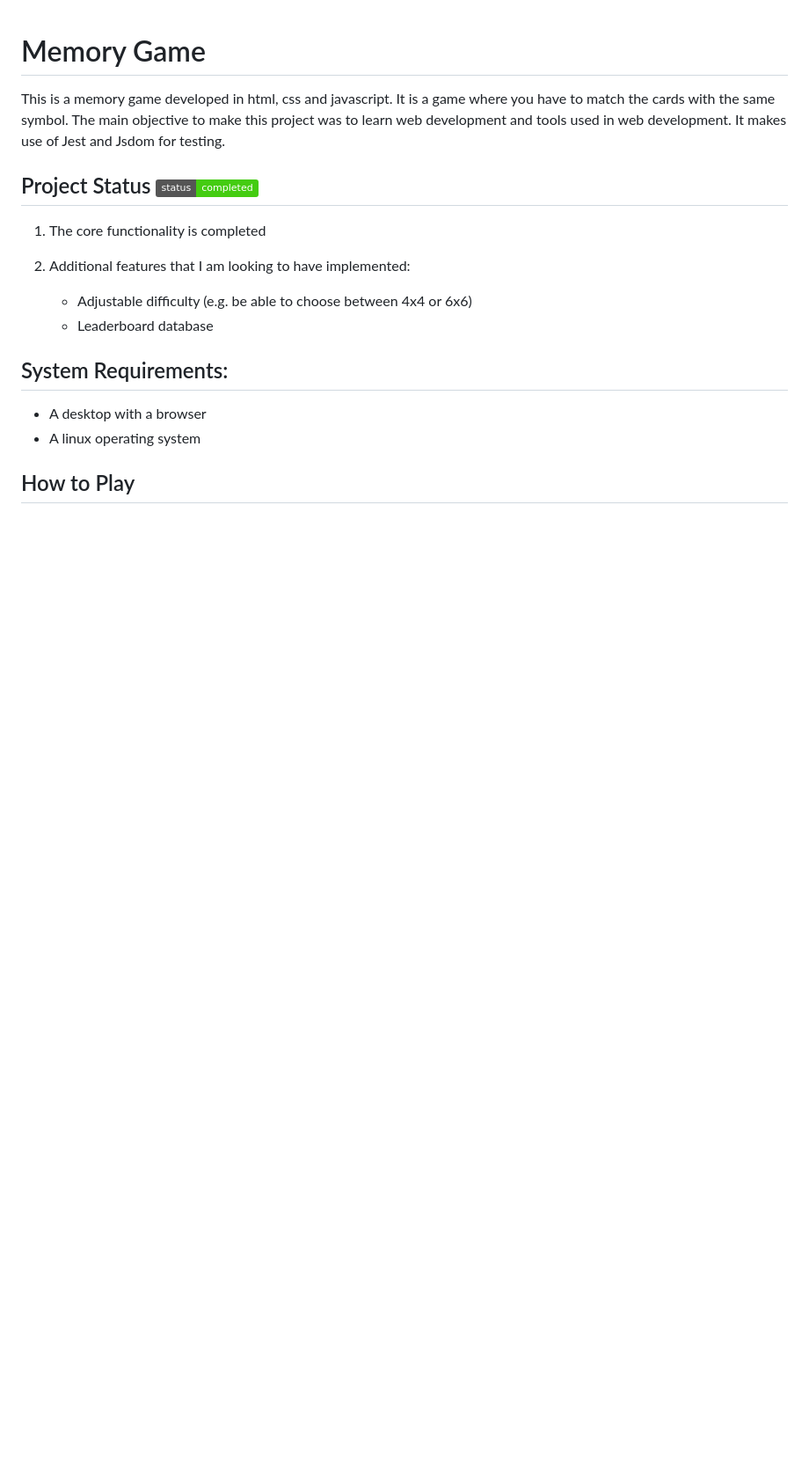
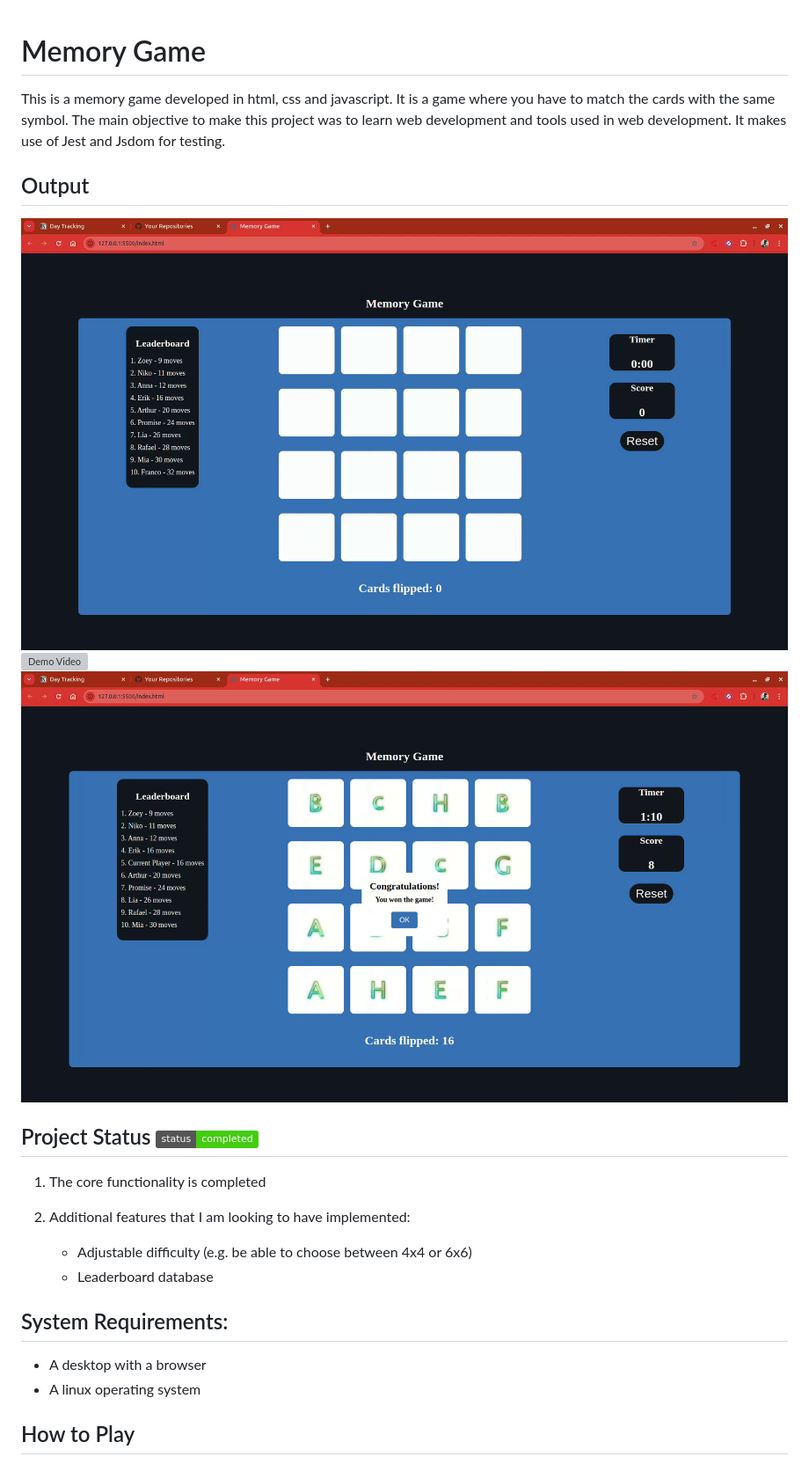
Before and after one commit to NkosiMlaba/javascript-memory-game, a Markdown page: README.md, the part around the change. Shown: that part at 88% size. GitHub-like rendering; pictures changed too: program-output/vlcsnap-2024-09-19-07h20m48s035.png (added), program-output/vlcsnap-2024-09-19-07h21m23s312.png (added); badges without logos; blank space fills up the shorter version; grey boxes are pictures that could not be loaded.

Commit message:
updated readme and program images and video

```diff
--- a/README.md
+++ b/README.md
@@ -1,5 +1,11 @@
 # Memory Game
 This is a memory game developed in html, css and javascript. It is a game where you have to match the cards with the same symbol. The main objective to make this project was to learn web development and tools used in web development. It makes use of Jest and Jsdom for testing.
+
+## Output
+![Project Logo](program-output/vlcsnap-2024-09-19-07h21m23s312.png)
+![Demo Video](program-output/memorygamevideo.mp4)
+![Project Logo](program-output/vlcsnap-2024-09-19-07h20m48s035.png)
+
 
 ## Project Status ![Status](https://img.shields.io/badge/status-completed-brightgreen)
 
```
Also changed, not shown: program-output/Screenshot from 2024-09-19 07-14-07.png (added), program-output/vlcsnap-2024-09-19-07h20m16s545.png (added), 2 other files.
